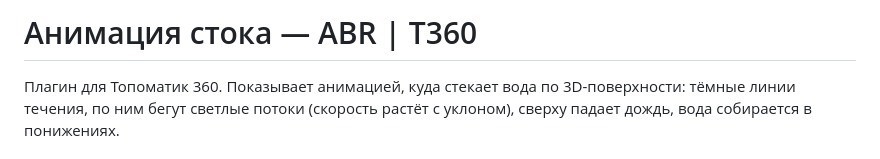
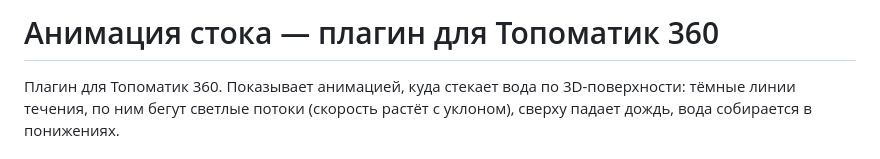
Before and after one commit to Y-Abramov/flowanim, a Markdown page: README.md, the part around the change. Drawn GitHub-style.

Commit message:
README: название без T360

```diff
--- a/README.md
+++ b/README.md
@@ -1,4 +1,4 @@
-# Анимация стока — ABR | T360
+# Анимация стока — плагин для Топоматик 360
 
 Плагин для Топоматик 360. Показывает анимацией, куда стекает вода по 3D-поверхности: тёмные линии течения, по ним бегут светлые потоки (скорость растёт с уклоном), сверху падает дождь, вода собирается в понижениях.
 
```
